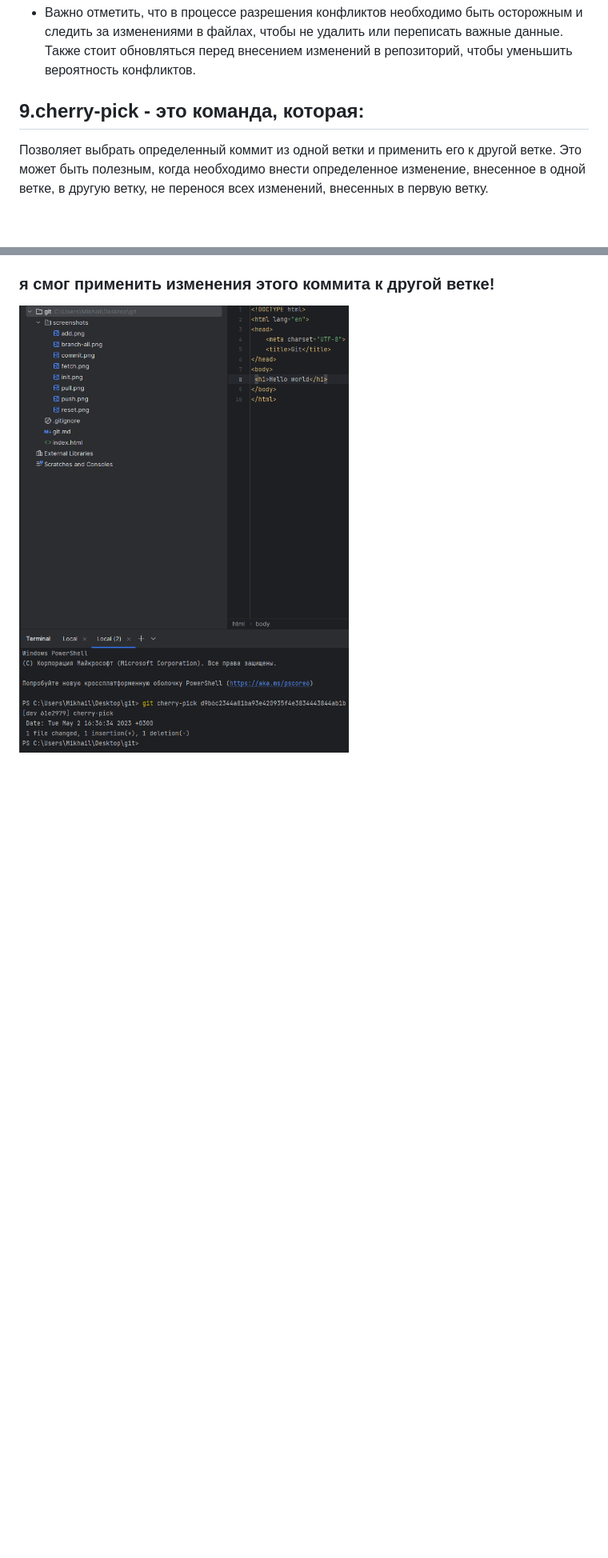
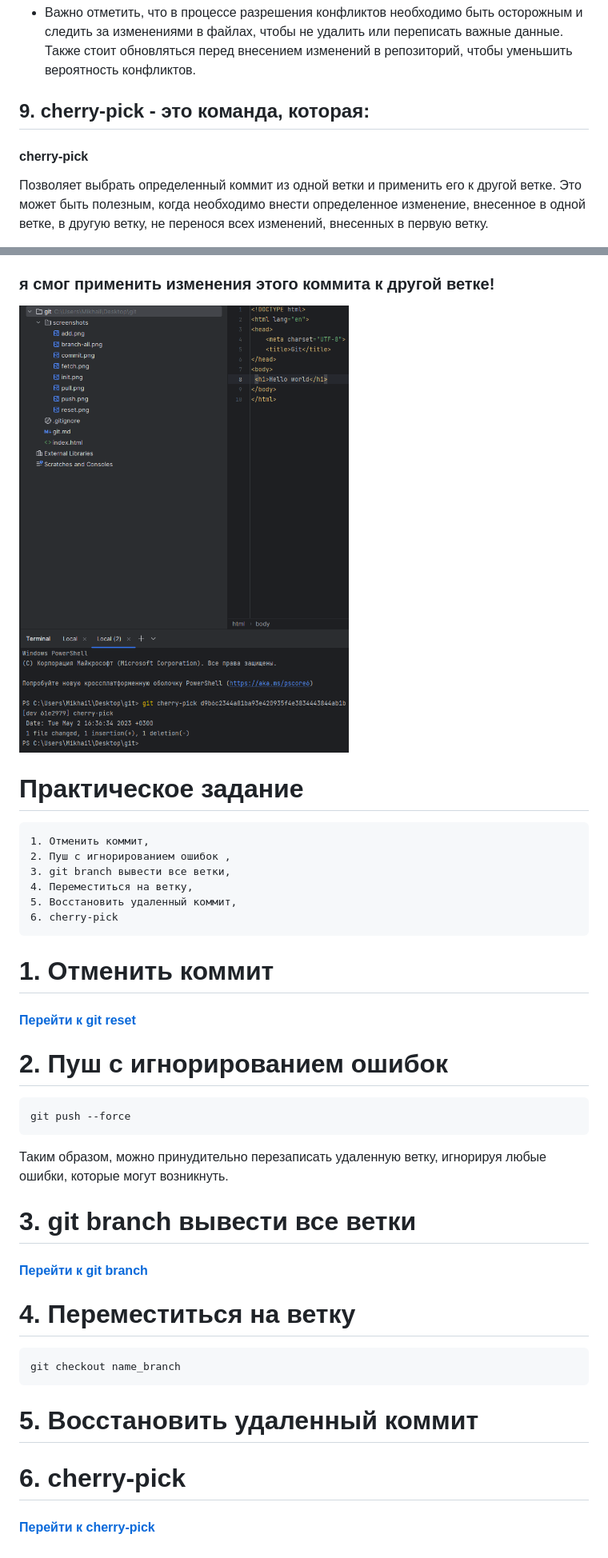
Before and after one commit to Mikhail-Martynenko/git, a Markdown page: git.md, 2 parts joined by grey strips. Shown at 80% size. Rendered like a GitHub page; blank space fills up the shorter version.

```diff
--- a/git.md
+++ b/git.md
@@ -112,7 +112,9 @@ Cоздает новый коммит (зафиксированное измен
   чтобы не удалить или переписать важные данные.
   Также стоит обновляться перед внесением изменений в репозиторий, чтобы уменьшить вероятность конфликтов.
 
-## 9.cherry-pick - это команда, которая:
+## 9. cherry-pick - это команда, которая:
+#### cherry-pick
+
 
 Позволяет выбрать определенный коммит из одной ветки и применить его к другой ветке. Это может быть полезным, когда
 необходимо внести определенное изменение, внесенное в одной ветке, в другую ветку, не перенося всех изменений, внесенных
@@ -129,3 +131,30 @@ git log взял хэш этого коммита и вернулся на ве
 ### я смог применить изменения этого коммита к другой ветке!
 
 ![alt text](screenshots/cherry-pick.png)
+
+
+# Практическое задание
+
+    1. Отменить коммит,
+    2. Пуш с игнорированием ошибок ,
+    3. git branch вывести все ветки,
+    4. Переместиться на ветку,
+    5. Восстановить удаленный коммит,
+    6. cherry-pick
+
+# 1. Отменить коммит
+#### [Перейти к git reset](#reset)
+
+# 2. Пуш с игнорированием ошибок
+
+    git push --force
+Таким образом, можно принудительно перезаписать удаленную ветку, игнорируя любые ошибки, которые могут возникнуть.
+
+# 3. git branch вывести все ветки
+#### [Перейти к git branch](#branch)
+# 4. Переместиться на ветку
+    git checkout name_branch
+# 5. Восстановить удаленный коммит
+
+# 6. cherry-pick
+#### [Перейти к cherry-pick](#cherry-pick)
```
Also changed, not shown: other parts of git.md (+2 -2 lines).
